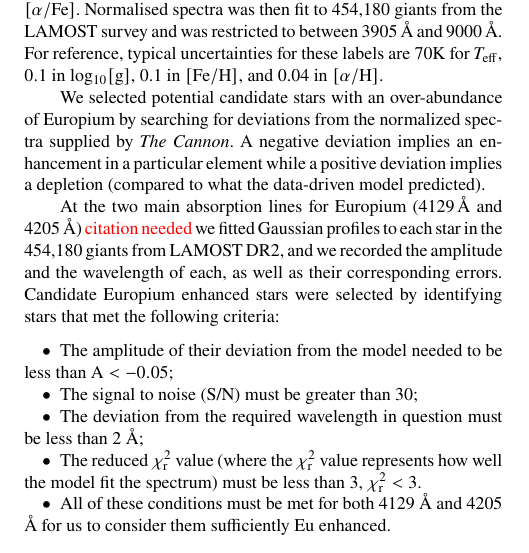
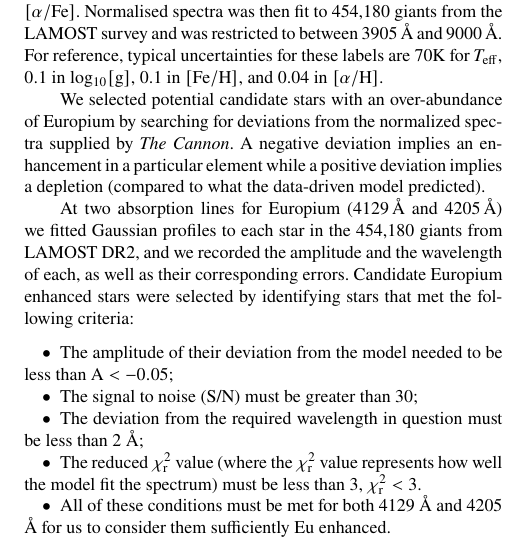
Before and after one commit to MattTMiles/SummerProject, a LaTeX paper (article/ms.tex): part of one column of page 2 of 5, cut so that both start at the same text. Compiled offline with pdfLaTeX; a LaTeX package or settings file that is missing is left out.

Commit message:
newest draft for Andy

```diff
--- a/article/ms.tex
+++ b/article/ms.tex
@@ -112,7 +112,7 @@
 
 	We selected potential candidate stars with an over-abundance of Europium by searching for deviations from the normalized spectra supplied by \textit{The Cannon}. A negative deviation implies an enhancement in a particular element while a positive deviation implies a depletion (compared to what the data-driven model predicted).
 
-	At the two main absorption lines for Europium (4129\,\AA\ and 4205\,\AA) \todo{citation needed} we fitted Gaussian profiles to each star in the 454,180 giants from LAMOST DR2, and we recorded the amplitude and the wavelength of each, as well as their corresponding errors. Candidate Europium enhanced stars were selected by identifying stars that met the following criteria:
+	At two absorption lines for Europium (4129\,\AA\ and 4205\,\AA) we fitted Gaussian profiles to each star in the 454,180 giants from LAMOST DR2, and we recorded the amplitude and the wavelength of each, as well as their corresponding errors. Candidate Europium enhanced stars were selected by identifying stars that met the following criteria:
 
 	\begin{itemize}
 		\item The amplitude of their deviation from the model needed to be less than $\rm{A}<-0.05$;
```
